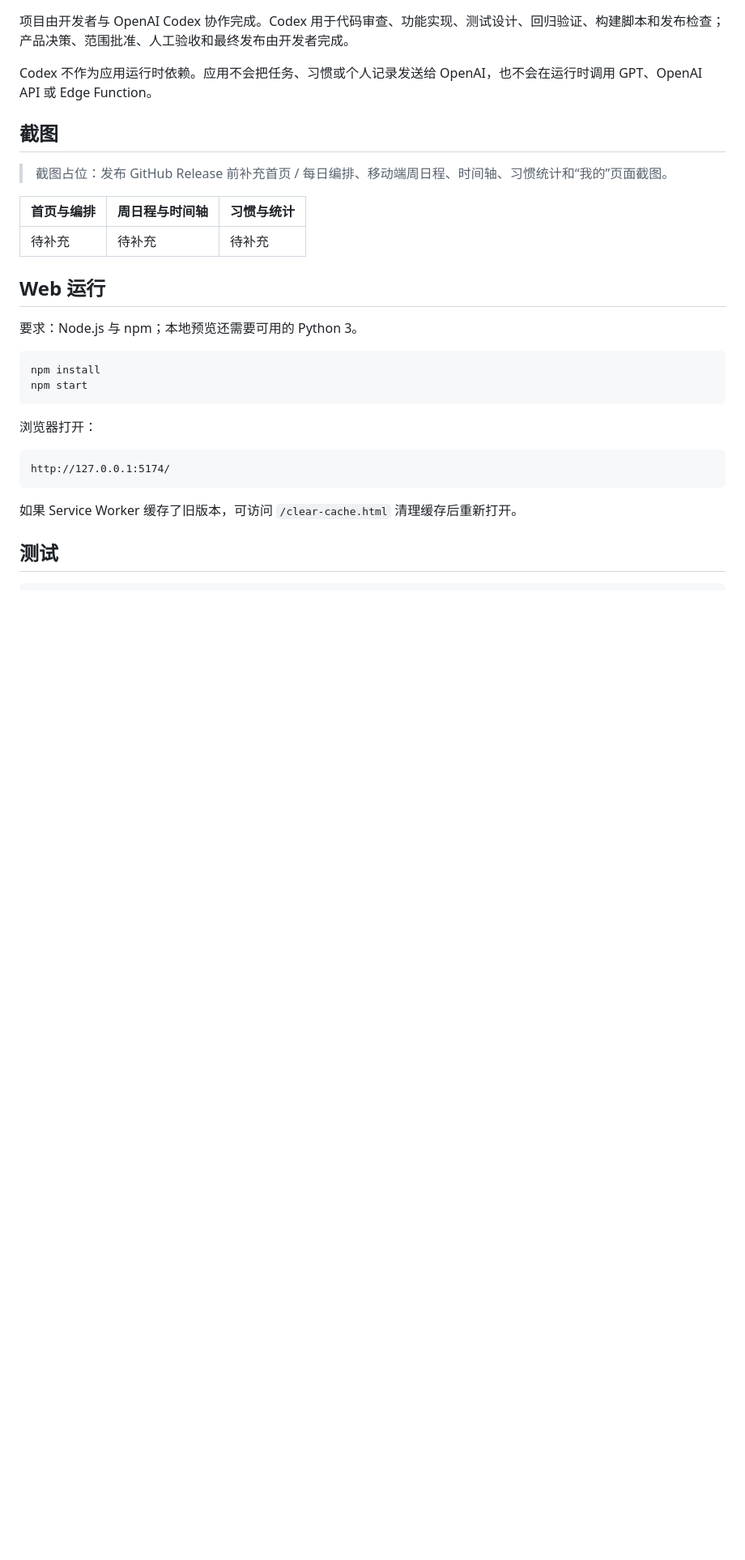
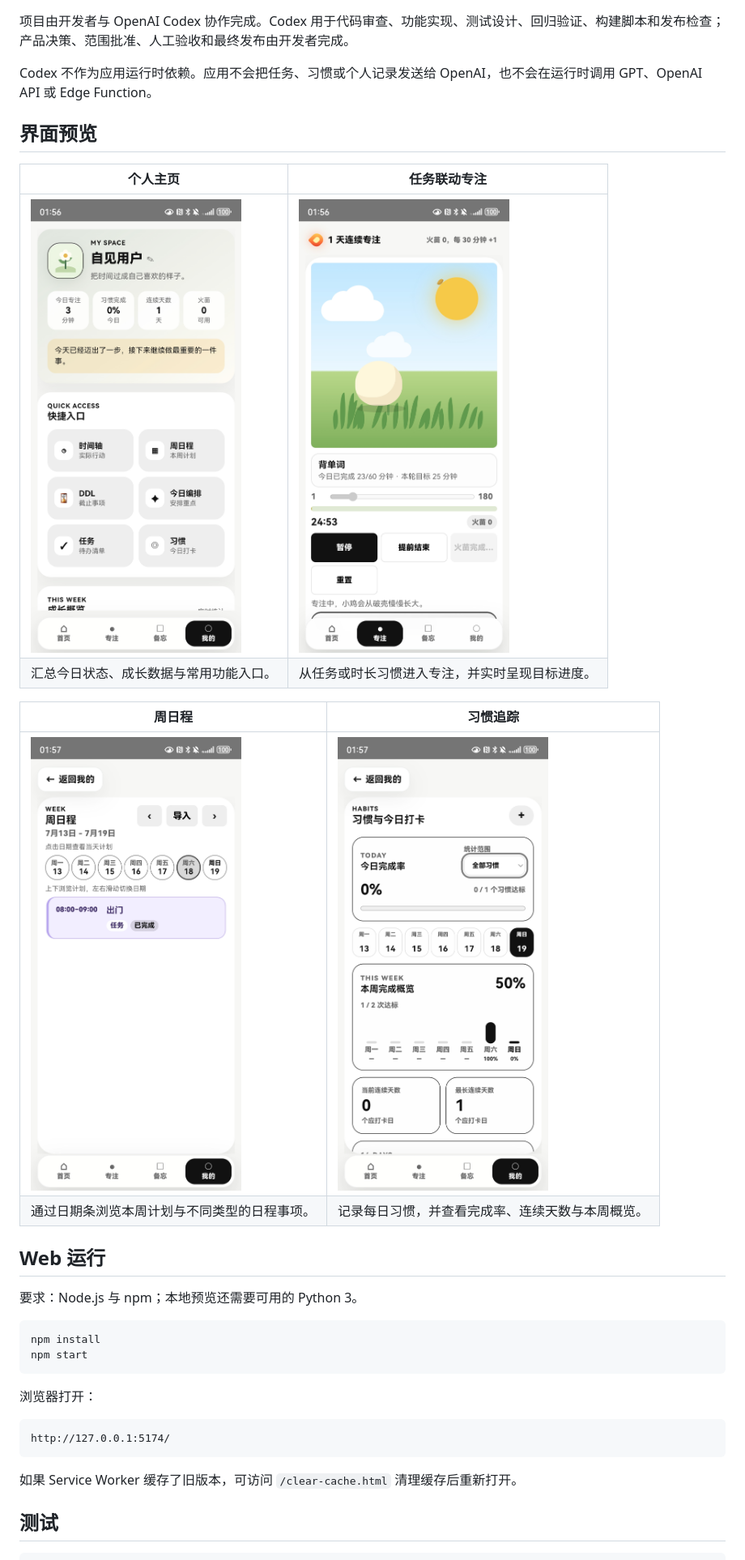
Before and after one commit to gyyzl1125/zijian-focus, a Markdown page: README.md, the part around the change. Shown at 81% size. Rendered like a GitHub page; pictures changed too: docs/screenshots/focus.png (added), docs/screenshots/habits.png (added), docs/screenshots/profile.png (added); blank space fills up the shorter version.

Commit message:
docs: add application screenshots

```diff
--- a/README.md
+++ b/README.md
@@ -33,13 +33,17 @@
 
 Codex 不作为应用运行时依赖。应用不会把任务、习惯或个人记录发送给 OpenAI，也不会在运行时调用 GPT、OpenAI API 或 Edge Function。
 
-## 截图
+## 界面预览
 
-> 截图占位：发布 GitHub Release 前补充首页 / 每日编排、移动端周日程、时间轴、习惯统计和“我的”页面截图。
+| 个人主页 | 任务联动专注 |
+| --- | --- |
+| <img src="docs/screenshots/profile.png" alt="个人主页" width="320"> | <img src="docs/screenshots/focus.png" alt="任务联动专注" width="320"> |
+| 汇总今日状态、成长数据与常用功能入口。 | 从任务或时长习惯进入专注，并实时呈现目标进度。 |
 
-| 首页与编排 | 周日程与时间轴 | 习惯与统计 |
-| --- | --- | --- |
-| 待补充 | 待补充 | 待补充 |
+| 周日程 | 习惯追踪 |
+| --- | --- |
+| <img src="docs/screenshots/week.png" alt="移动端周日程" width="320"> | <img src="docs/screenshots/habits.png" alt="习惯追踪" width="320"> |
+| 通过日期条浏览本周计划与不同类型的日程事项。 | 记录每日习惯，并查看完成率、连续天数与本周概览。 |
 
 ## Web 运行
 
```
